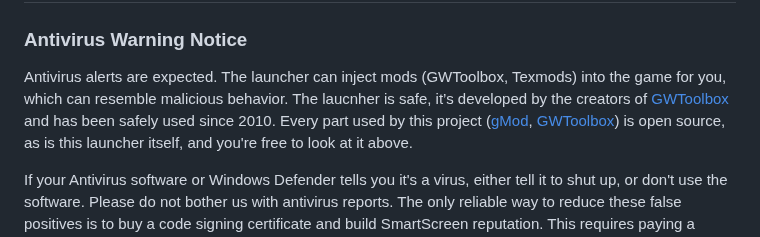
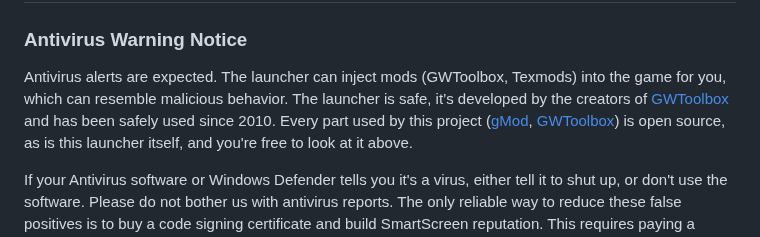
Before and after one commit to gwdevhub/gwlauncher, a Markdown page: README.md, the part around the change. GitHub-like rendering.

Commit message:
fix typo

```diff
--- a/README.md
+++ b/README.md
@@ -3,7 +3,7 @@
 ### Antivirus Warning Notice
 
 Antivirus alerts are expected. The launcher can inject mods (GWToolbox, Texmods) into the game for you, which can resemble malicious behavior.
-The laucnher is safe, it’s developed by the creators of [GWToolbox](https://github.com/gwdevhub/gwtoolboxpp) and has been safely used since 2010.
+The launcher is safe, it’s developed by the creators of [GWToolbox](https://github.com/gwdevhub/gwtoolboxpp) and has been safely used since 2010.
 Every part used by this project ([gMod](https://github.com/gwdevhub/gmod), [GWToolbox](https://github.com/gwdevhub/gwtoolboxpp)) is open source, as is this launcher itself, and you're free to look at it above.
 
 If your Antivirus software or Windows Defender tells you it's a virus, either tell it to shut up, or don't use the software. Please do not bother us with antivirus reports. The only reliable way to reduce these false positives is to buy a code signing certificate and build SmartScreen reputation. This requires paying a trusted certificate authority, often involving Microsoft’s trust chain. Manual submissions don’t work in practice - we've tried.
```
